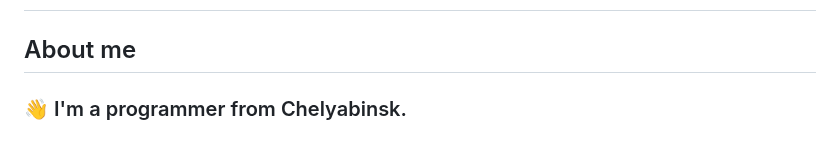
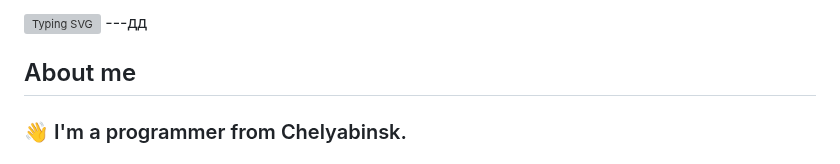
Before and after one commit to shash29exe/shash29exe, a Markdown page: README.md, the part around the change. Drawn GitHub-style; grey boxes are pictures that could not be loaded.

```diff
--- a/README.md
+++ b/README.md
@@ -1,5 +1,5 @@
 ![Typing SVG](https://readme-typing-svg.herokuapp.com/?color=%3Eccff00&lines=Hi%F0%9F%91%8B+i%27m+Shash29!)
----
+---дд
 ## About me
 ### 👋 I'm a programmer from Chelyabinsk.
 ### 🖥️ I program in python and a bit of JavaScript.
```
